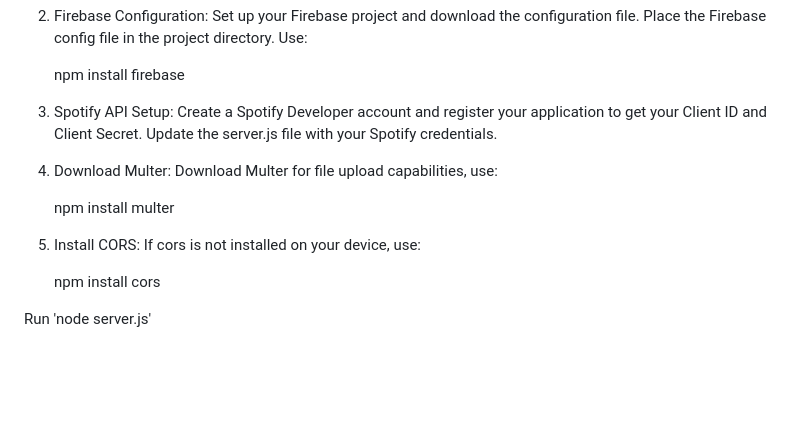
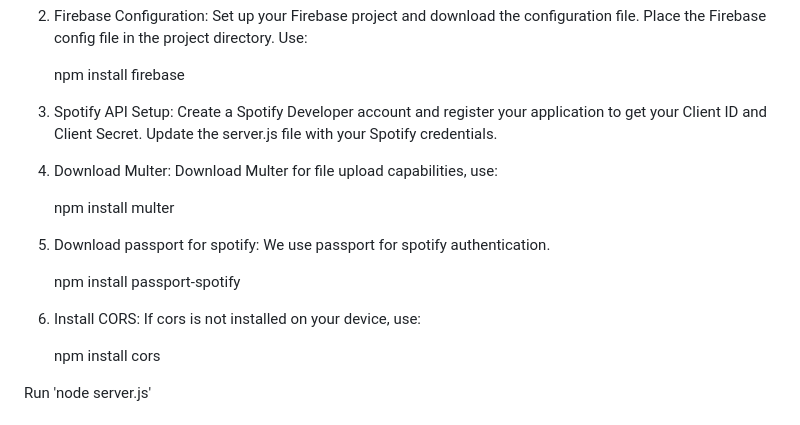
Before and after one commit to aoayhan/CS-308-Project, a Markdown page: README.md, the part around the change. Rendered like a GitHub page; blank space fills up the shorter version.

Commit message:
Update README.md
added passport instructions

```diff
--- a/README.md
+++ b/README.md
@@ -18,16 +18,21 @@ A spotify developer account with Client ID and Client Secret
 
     npm install firebase
 
-4) Spotify API Setup:
+3) Spotify API Setup:
   Create a Spotify Developer account and register your application to get your Client ID and Client Secret.
   Update the server.js file with your Spotify credentials.
 
-5) Download Multer:
+4) Download Multer:
   Download Multer for file upload capabilities, use:
 
      npm install multer
 
-7) Install CORS:
+5) Download passport for spotify:
+  We use passport for spotify authentication.
+
+     npm install passport-spotify
+
+6) Install CORS:
    If cors is not installed on your device, use:
 
      npm install cors
```
